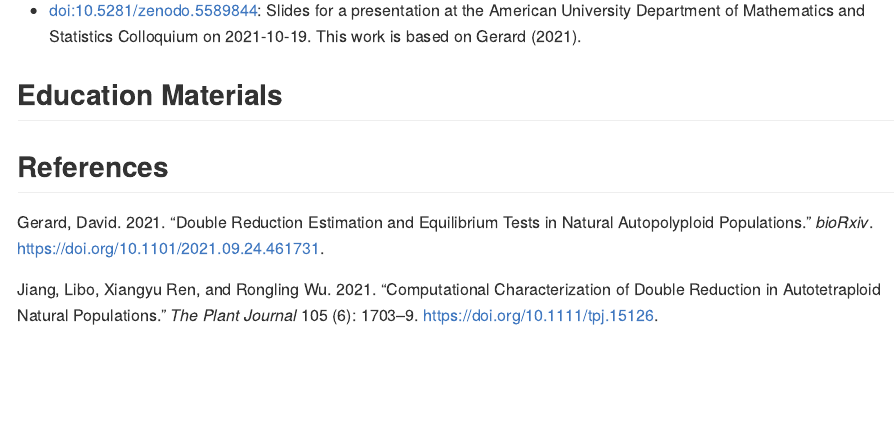
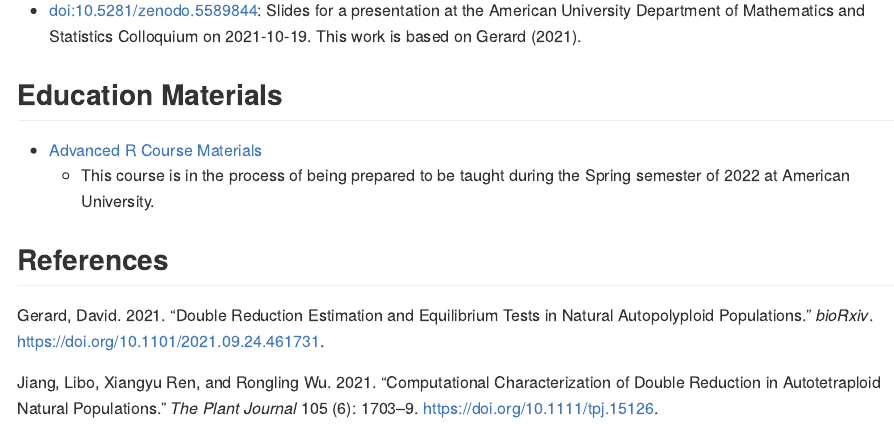
Before and after one commit to dcgerard/NSF-U-Statistics, an R Markdown document (README.Rmd): the page in a window 1100 px wide, from 1180 px down. The pictures show the output file README.md that the author committed with the source, drawn offline in the style of GitHub; badge pictures from the web are left out.

Commit message:
add advanced R website

```diff
--- a/README.Rmd
+++ b/README.Rmd
@@ -76,4 +76,7 @@ This repository contains material based upon work supported by the National Scie
 
 ## Education Materials
 
+- [Advanced R Course Materials](https://dcgerard.github.io/advancedr/)
+    - This course is in the process of being prepared to be taught during the Spring semester of 2022 at American University.
+
 ## References
```
Also changed, not shown: README.md.
